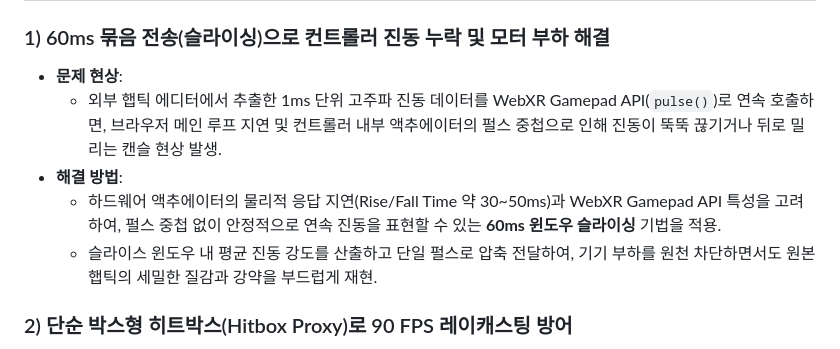
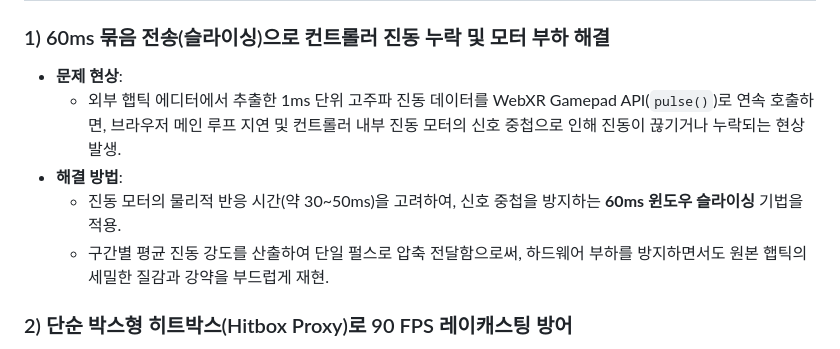
Before and after one commit to kimhohyeon0324/XR_MetaData, a Markdown page: README.md, the part around the change. Drawn GitHub-style.

Commit message:
docs: refine haptic slicing description to be concise and natural without excessive jargon

```diff
--- a/README.md
+++ b/README.md
@@ -78,10 +78,10 @@ flowchart TB
 
 ### 1) 60ms 묶음 전송(슬라이싱)으로 컨트롤러 진동 누락 및 모터 부하 해결
 * **문제 현상**:
-  - 외부 햅틱 에디터에서 추출한 1ms 단위 고주파 진동 데이터를 WebXR Gamepad API(`pulse()`)로 연속 호출하면, 브라우저 메인 루프 지연 및 컨트롤러 내부 액추에이터의 펄스 중첩으로 인해 진동이 뚝뚝 끊기거나 뒤로 밀리는 캔슬 현상 발생.
+  - 외부 햅틱 에디터에서 추출한 1ms 단위 고주파 진동 데이터를 WebXR Gamepad API(`pulse()`)로 연속 호출하면, 브라우저 메인 루프 지연 및 컨트롤러 내부 진동 모터의 신호 중첩으로 인해 진동이 끊기거나 누락되는 현상 발생.
 * **해결 방법**:
-  - 하드웨어 액추에이터의 물리적 응답 지연(Rise/Fall Time 약 30~50ms)과 WebXR Gamepad API 특성을 고려하여, 펄스 중첩 없이 안정적으로 연속 진동을 표현할 수 있는 **60ms 윈도우 슬라이싱** 기법을 적용.
-  - 슬라이스 윈도우 내 평균 진동 강도를 산출하고 단일 펄스로 압축 전달하여, 기기 부하를 원천 차단하면서도 원본 햅틱의 세밀한 질감과 강약을 부드럽게 재현.
+  - 진동 모터의 물리적 반응 시간(약 30~50ms)을 고려하여, 신호 중첩을 방지하는 **60ms 윈도우 슬라이싱** 기법을 적용.
+  - 구간별 평균 진동 강도를 산출하여 단일 펄스로 압축 전달함으로써, 하드웨어 부하를 방지하면서도 원본 햅틱의 세밀한 질감과 강약을 부드럽게 재현.
 
 ### 2) 단순 박스형 히트박스(Hitbox Proxy)로 90 FPS 레이캐스팅 방어
 * **문제 현상**:
```
